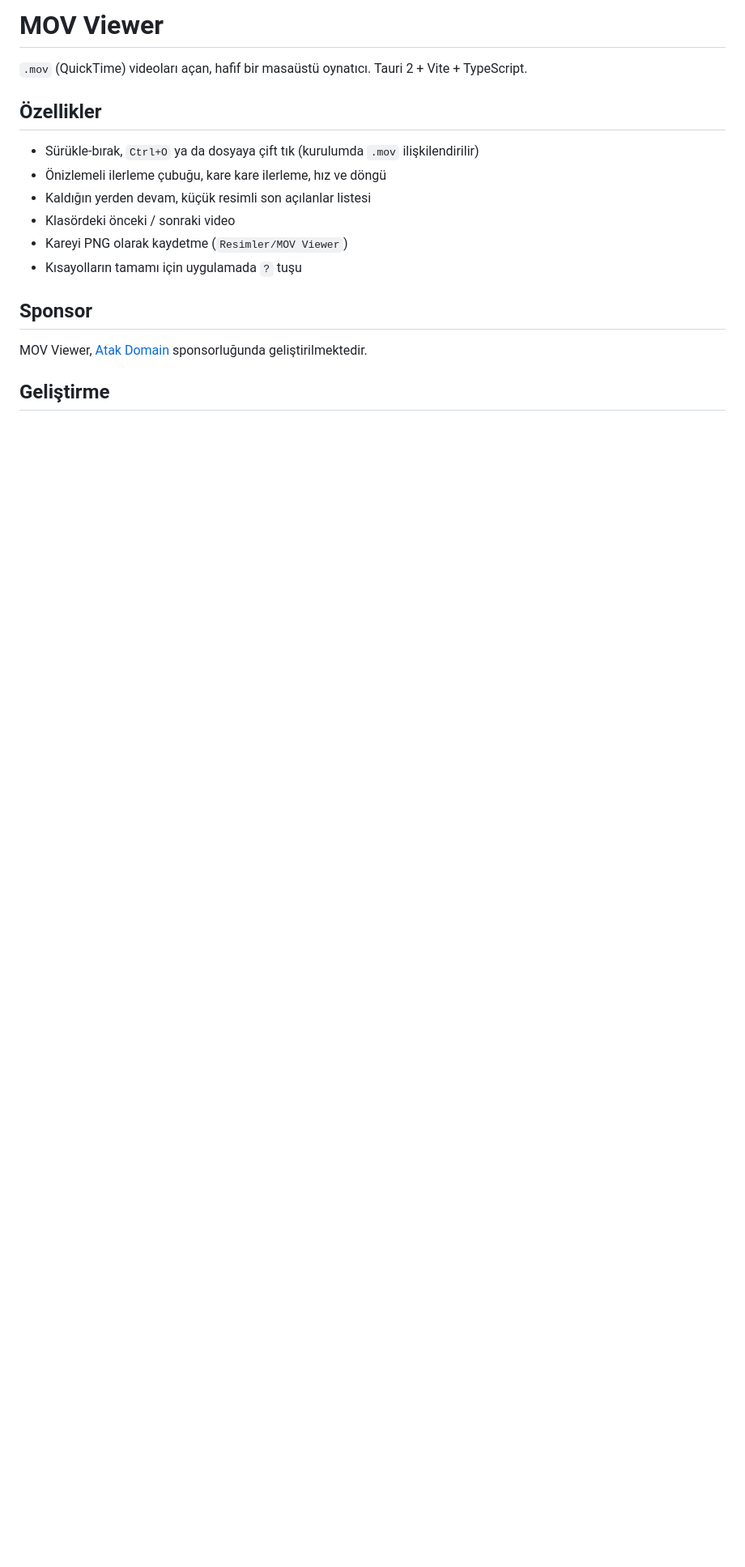
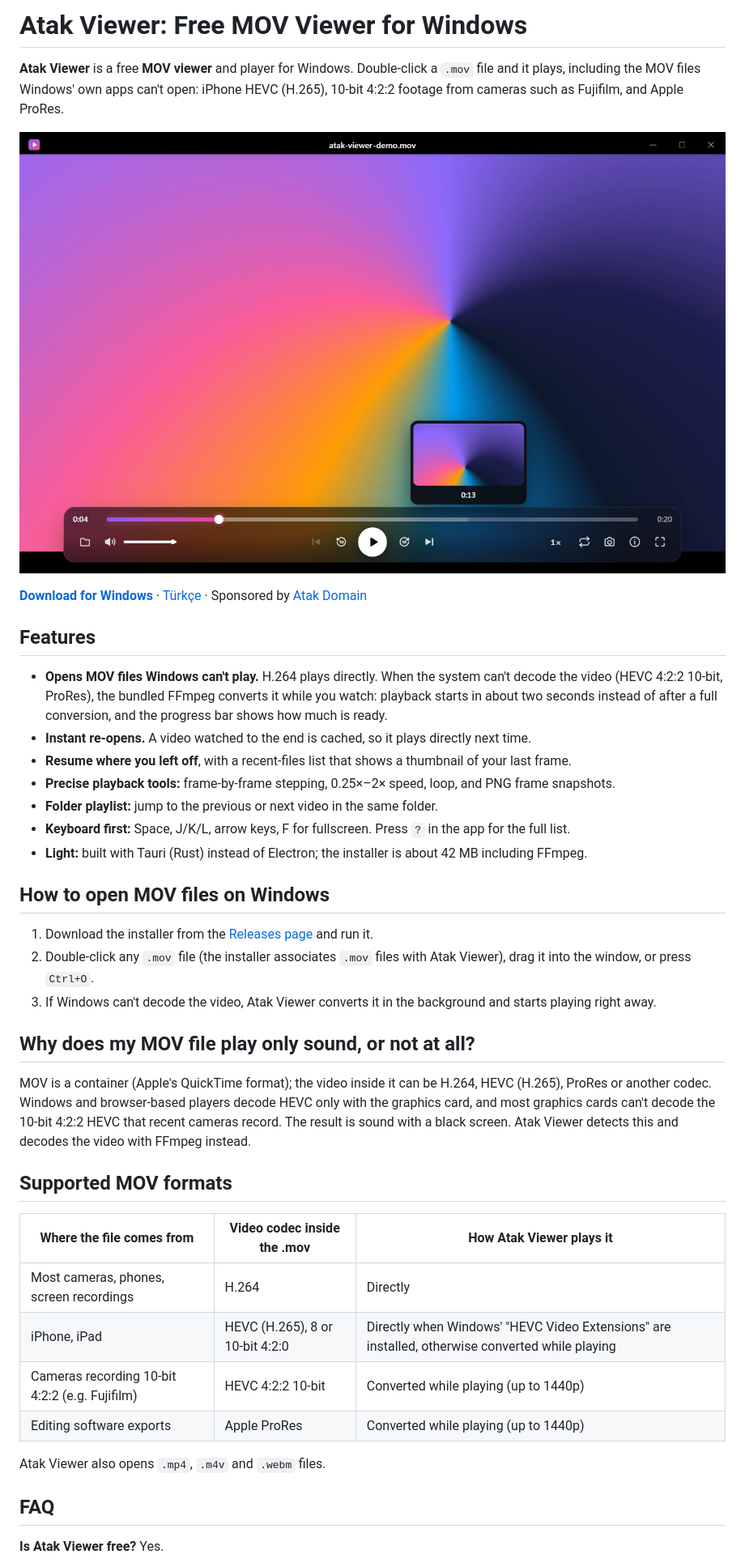
Before and after one commit to yavuzyazici/mov-viewer, a Markdown page: README.md, the part around one of its changes. Shown at 81% size. Drawn GitHub-style; pictures changed too: docs/atak-viewer-mov-player.jpg (added); blank space fills up the shorter version.

Commit message:
Proje adı Atak Viewer
Repo adı mov-viewer kalıyor; README 'mov viewer' aramasına göre yeniden yazıldı.

```diff
--- a/README.md
+++ b/README.md
@@ -1,18 +1,53 @@
-# MOV Viewer
+# Atak Viewer: Free MOV Viewer for Windows
 
-`.mov` (QuickTime) videoları açan, hafif bir masaüstü oynatıcı. Tauri 2 + Vite + TypeScript.
+**Atak Viewer** is a free **MOV viewer** and player for Windows. Double-click a `.mov` file and it plays, including
+the MOV files Windows' own apps can't open: iPhone HEVC (H.265), 10-bit 4:2:2 footage from cameras such as Fujifilm,
+and Apple ProRes.
 
-## Özellikler
+![Atak Viewer, a MOV viewer for Windows, playing a 4K video](docs/atak-viewer-mov-player.jpg)
 
-- Sürükle-bırak, `Ctrl+O` ya da dosyaya çift tık (kurulumda `.mov` ilişkilendirilir)
-- Önizlemeli ilerleme çubuğu, kare kare ilerleme, hız ve döngü
-- Kaldığın yerden devam, küçük resimli son açılanlar listesi
-- Klasördeki önceki / sonraki video
-- Kareyi PNG olarak kaydetme (`Resimler/MOV Viewer`)
-- Kısayolların tamamı için uygulamada `?` tuşu
+**[Download for Windows](https://github.com/yavuzyazici/mov-viewer/releases/latest)** ·
+[Türkçe](#türkçe) · Sponsored by [Atak Domain](https://www.atakdomain.com/)
 
-## Sponsor
+## Features
 
-MOV Viewer, [Atak Domain](https://www.atakdomain.com/) sponsorluğunda geliştirilmektedir.
+- **Opens MOV files Windows can't play.** H.264 plays directly. When the system can't decode the video (HEVC 4:2:2
+  10-bit, ProRes), the bundled FFmpeg converts it while you watch: playback starts in about two seconds instead of
+  after a full conversion, and the progress bar shows how much is ready.
+- **Instant re-opens.** A video watched to the end is cached, so it plays directly next time.
+- **Resume where you left off**, with a recent-files list that shows a thumbnail of your last frame.
+- **Precise playback tools:** frame-by-frame stepping, 0.25×–2× speed, loop, and PNG frame snapshots.
+- **Folder playlist:** jump to the previous or next video in the same folder.
+- **Keyboard first:** Space, J/K/L, arrow keys, F for fullscreen. Press `?` in the app for the full list.
+- **Light:** built with Tauri (Rust) instead of Electron; the installer is about 42 MB including FFmpeg.
 
-## Geliştirme
+## How to open MOV files on Windows
+
+1. Download the installer from the [Releases page](https://github.com/yavuzyazici/mov-viewer/releases/latest) and run it.
+2. Double-click any `.mov` file (the installer associates `.mov` files with Atak Viewer), drag it into the window,
+   or press `Ctrl+O`.
+3. If Windows can't decode the video, Atak Viewer converts it in the background and starts playing right away.
+
+## Why does my MOV file play only sound, or not at all?
+
+MOV is a container (Apple's QuickTime format); the video inside it can be H.264, HEVC (H.265), ProRes or another
+codec. Windows and browser-based players decode HEVC only with the graphics card, and most graphics cards can't
+decode the 10-bit 4:2:2 HEVC that recent cameras record. The result is sound with a black screen. Atak Viewer detects
+this and decodes the video with FFmpeg instead.
+
+## Supported MOV formats
+
+| Where the file comes from | Video codec inside the .mov | How Atak Viewer plays it |
+| --- | --- | --- |
+| Most cameras, phones, screen recordings | H.264 | Directly |
+| iPhone, iPad | HEVC (H.265), 8 or 10-bit 4:2:0 | Directly when Windows' "HEVC Video Extensions" are installed, otherwise converted while playing |
+| Cameras recording 10-bit 4:2:2 (e.g. Fujifilm) | HEVC 4:2:2 10-bit | Converted while playing (up to 1440p) |
+| Editing software exports | Apple ProRes | Converted while playing (up to 1440p) |
+
+Atak Viewer also opens `.mp4`, `.m4v` and `.webm` files.
+
+## FAQ
+
+**Is Atak Viewer free?**
+Yes.
+
```
Also changed, not shown: other parts of README.md (+56 -10 lines), 9 other files.
